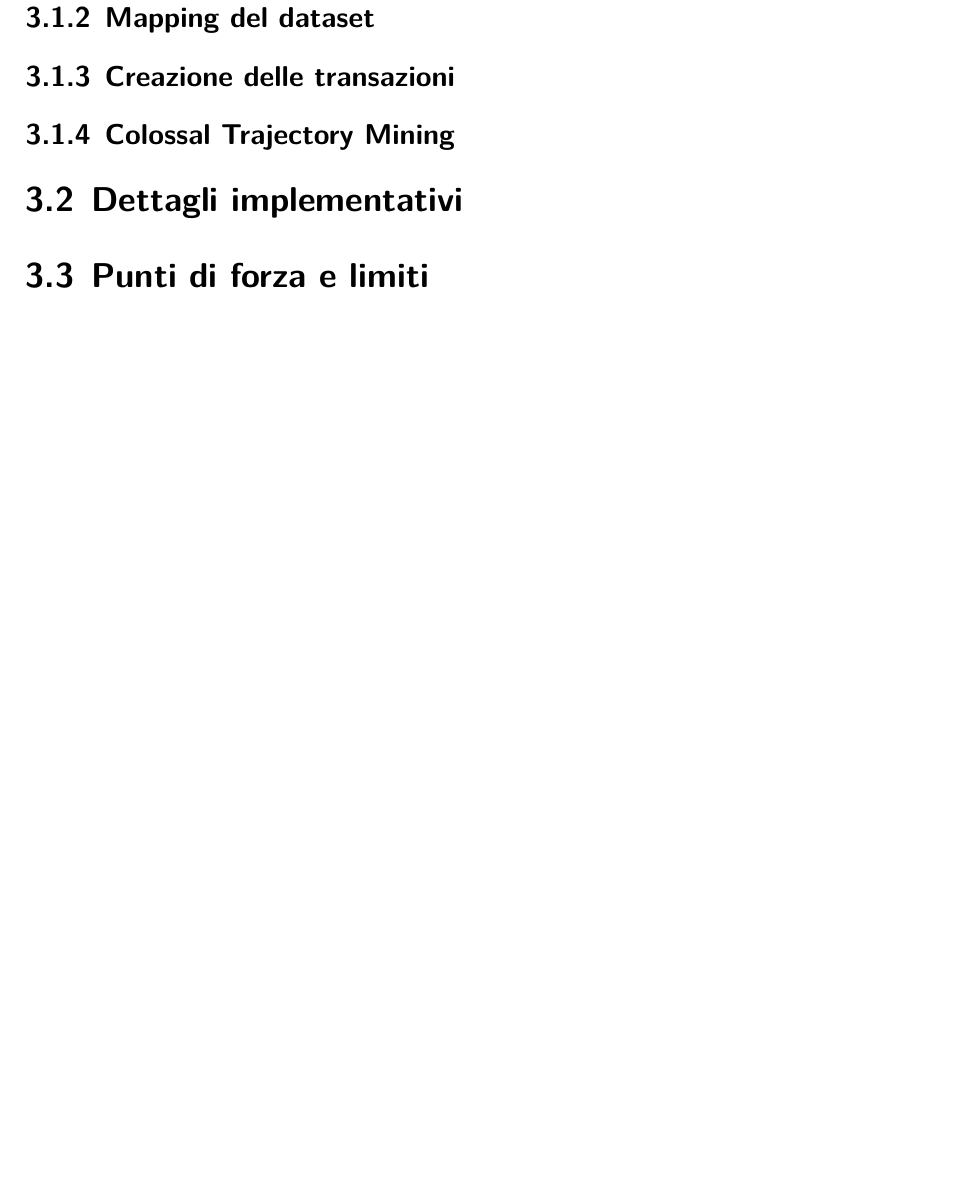
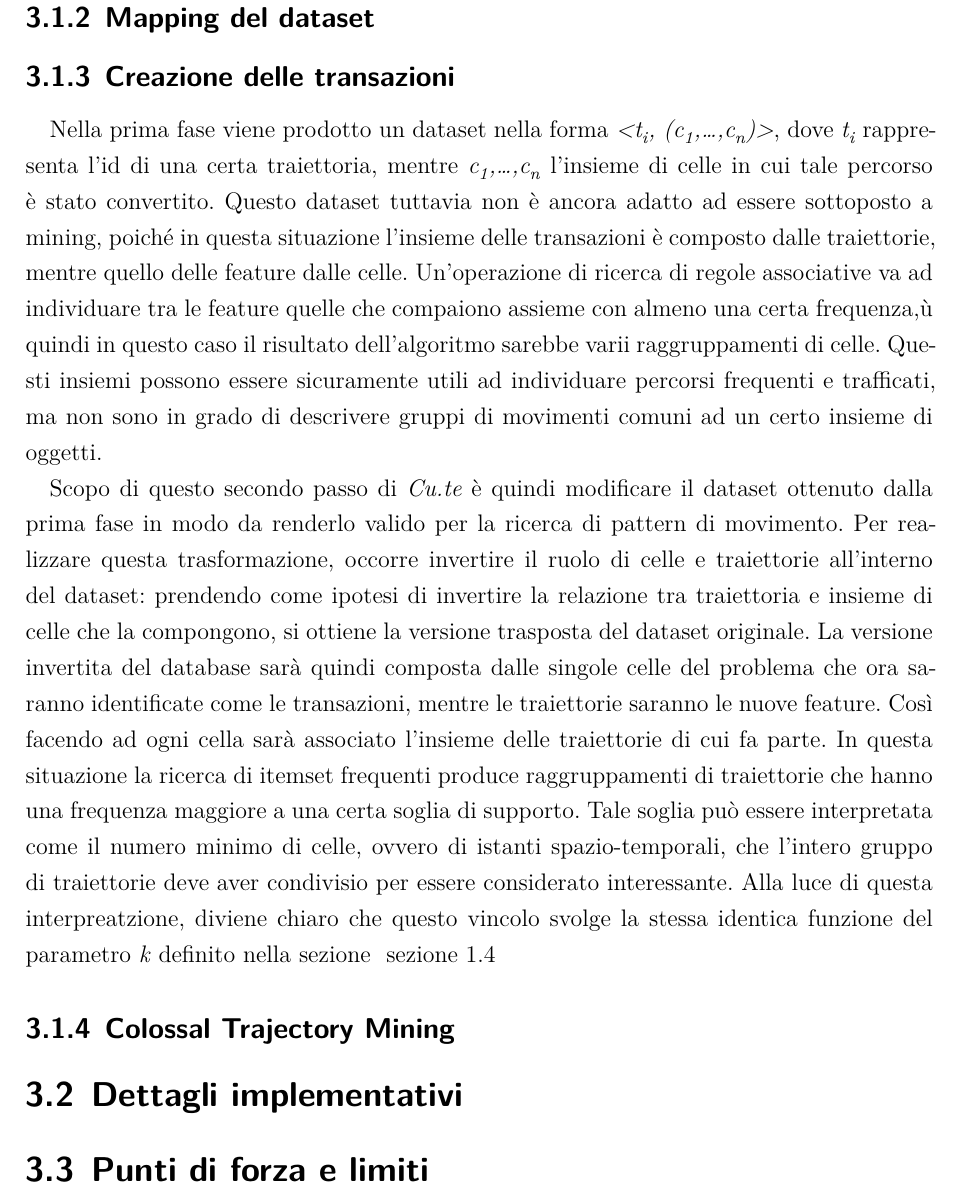
Before and after one commit to Tirocigno/A-Cruel-Trajectories-Thesis, a LaTeX book (tesi.tex, which reads src/2-mainmatter/3-macho-algorithm.tex, src/2-mainmatter/machosection/3-transaction-creation.tex): part of page 18 of 23, cut so that both start at the same text, the shorter picture padded with empty space. Compiled offline with XeLaTeX.

Commit message:
Added section 3.1.3

```diff
--- a/src/2-mainmatter/3-macho-algorithm.tex
+++ b/src/2-mainmatter/3-macho-algorithm.tex
@@ -9,6 +9,7 @@
 \subsection{Mapping del dataset}\label{subsec:cute:mappingdataset}
 
 \subsection{Creazione delle transazioni}\label{subsec:cute:transactioncreation}
+\input{src/2-mainmatter/machosection/3-transaction-creation.tex}
 
 \subsection{Colossal Trajectory Mining}\label{subsec:cute:ctm}
 
--- /dev/null
+++ b/src/2-mainmatter/machosection/3-transaction-creation.tex
@@ -0,0 +1,22 @@
+Nella prima fase viene prodotto un dataset nella forma \textit{<t\textsubscript{i}, (c\textsubscript{1},\ldots,c\textsubscript{n})>},
+dove \textit{t\textsubscript{i}} rappresenta l'id di una certa traiettoria, mentre \textit{c\textsubscript{1},\ldots,c\textsubscript{n}}
+l'insieme di celle in cui tale percorso è stato convertito.
+Questo dataset tuttavia non è ancora adatto ad essere sottoposto a mining, poiché in questa situazione l'insieme delle transazioni è composto dalle traiettorie,
+mentre quello delle feature dalle celle.
+Un'operazione di ricerca di regole associative va ad individuare tra le feature quelle che compaiono assieme con almeno una certa frequenza,ù
+quindi in questo caso il risultato dell'algoritmo sarebbe varii raggruppamenti di celle.
+Questi insiemi possono essere sicuramente utili ad individuare percorsi frequenti e trafficati, ma non sono in grado di descrivere gruppi di movimenti comuni ad un certo insieme di oggetti.
+
+Scopo di questo secondo passo di \textit{Cu.te} è quindi modificare il dataset ottenuto dalla prima fase
+in modo da renderlo valido per la ricerca di pattern di movimento.
+Per realizzare questa trasformazione, occorre invertire il ruolo di celle e traiettorie all'interno del dataset: prendendo come
+ipotesi di invertire la relazione tra traiettoria e insieme di celle che la compongono, si ottiene la versione trasposta del dataset originale.
+La versione invertita del database sarà quindi composta dalle singole celle del problema che ora saranno identificate
+come le transazioni, mentre le traiettorie saranno le nuove feature. Così facendo ad ogni cella sarà associato l'insieme delle traiettorie di cui
+fa parte.
+In questa situazione la ricerca di itemset frequenti produce raggruppamenti di traiettorie che hanno una frequenza maggiore
+a una certa soglia di supporto.
+Tale soglia può essere interpretata come il numero minimo di celle, ovvero di istanti spazio-temporali, che
+l'intero gruppo di traiettorie deve aver condivisio per essere considerato interessante.
+Alla luce di questa interpreatzione, diviene chiaro che questo vincolo svolge la stessa identica funzione del parametro \textit{k} definito nella sezione
+~\cref{sec:comovements-pattern}
```
